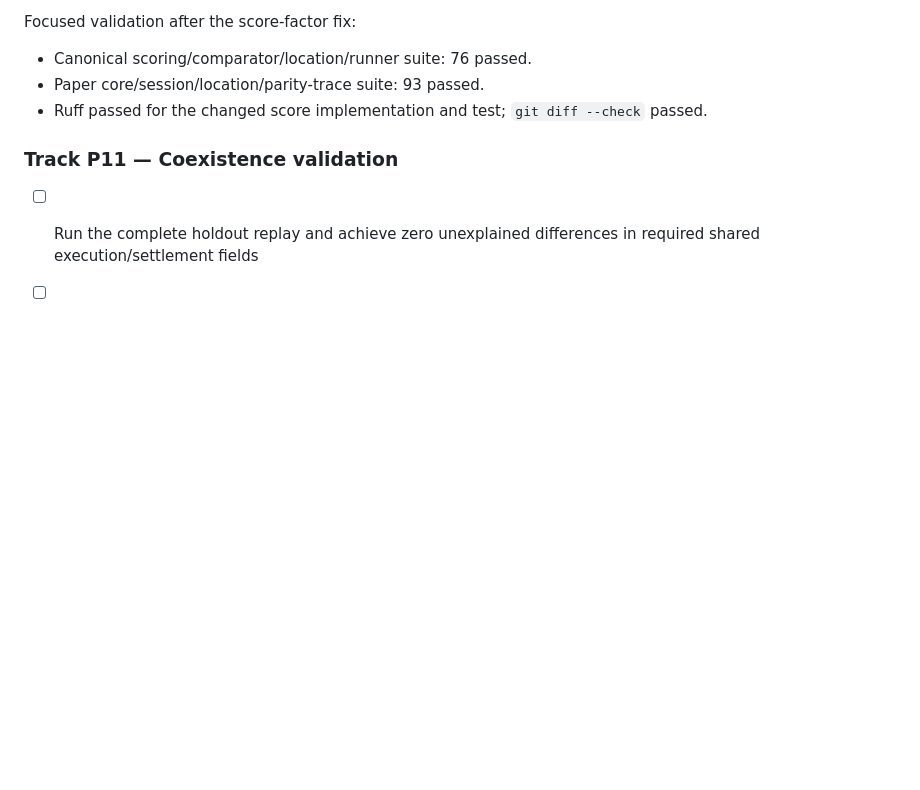
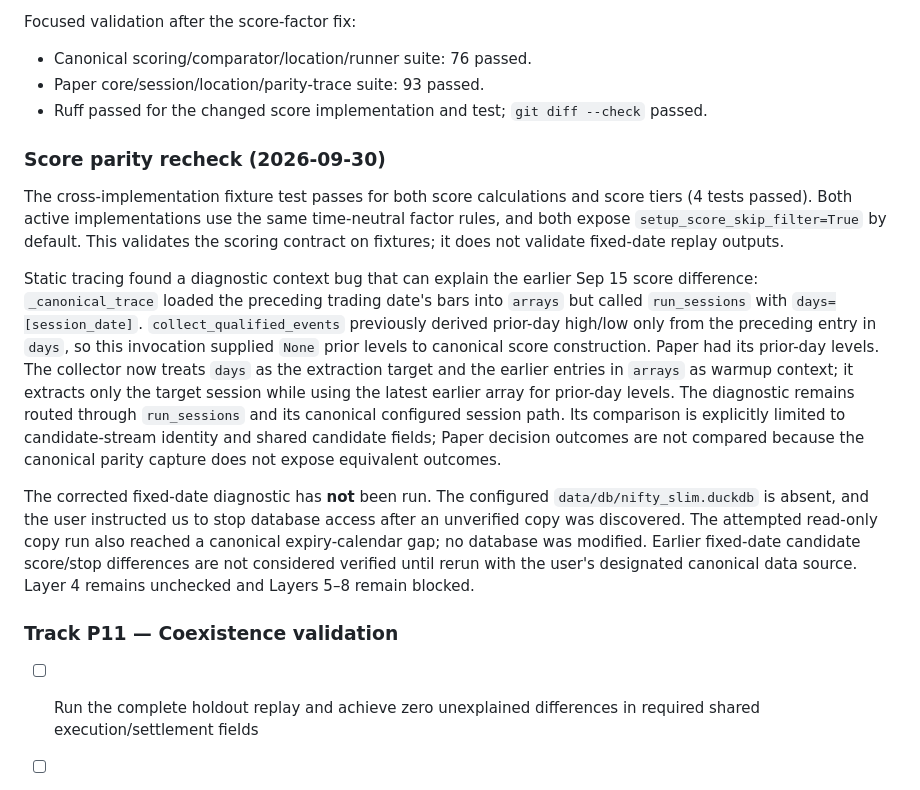
Before and after one commit to a521206/ftx-paper, a Markdown page: TASKS.md, the part around the change. Drawn GitHub-style; blank space fills up the shorter version.

```diff
--- a/TASKS.md
+++ b/TASKS.md
@@ -118,6 +118,36 @@ Focused validation after the score-factor fix:
 - Ruff passed for the changed score implementation and test; `git diff --check`
   passed.
 
+### Score parity recheck (2026-09-30)
+
+The cross-implementation fixture test passes for both score calculations and
+score tiers (4 tests passed). Both active implementations use the same
+time-neutral factor rules, and both expose `setup_score_skip_filter=True` by
+default. This validates the scoring contract on fixtures; it does not validate
+fixed-date replay outputs.
+
+Static tracing found a diagnostic context bug that can explain the earlier
+Sep 15 score difference: `_canonical_trace` loaded the preceding trading
+date's bars into `arrays` but called `run_sessions` with
+`days=[session_date]`. `collect_qualified_events` previously derived prior-day
+high/low only from the preceding entry in `days`, so this invocation supplied
+`None` prior levels to canonical score construction. Paper had its prior-day
+levels. The collector now treats `days` as the extraction target and the
+earlier entries in `arrays` as warmup context; it extracts only the target
+session while using the latest earlier array for prior-day levels. The
+diagnostic remains routed through `run_sessions` and its canonical configured
+session path. Its comparison is explicitly limited to candidate-stream
+identity and shared candidate fields; Paper decision outcomes are not compared
+because the canonical parity capture does not expose equivalent outcomes.
+
+The corrected fixed-date diagnostic has **not** been run. The configured
+`data/db/nifty_slim.duckdb` is absent, and the user instructed us to stop
+database access after an unverified copy was discovered. The attempted
+read-only copy run also reached a canonical expiry-calendar gap; no database
+was modified. Earlier fixed-date candidate score/stop differences are not
+considered verified until rerun with the user's designated canonical data
+source. Layer 4 remains unchecked and Layers 5–8 remain blocked.
+
 ### Track P11 — Coexistence validation
 
 - [ ] Run the complete holdout replay and achieve zero unexplained differences in required shared execution/settlement fields
```
